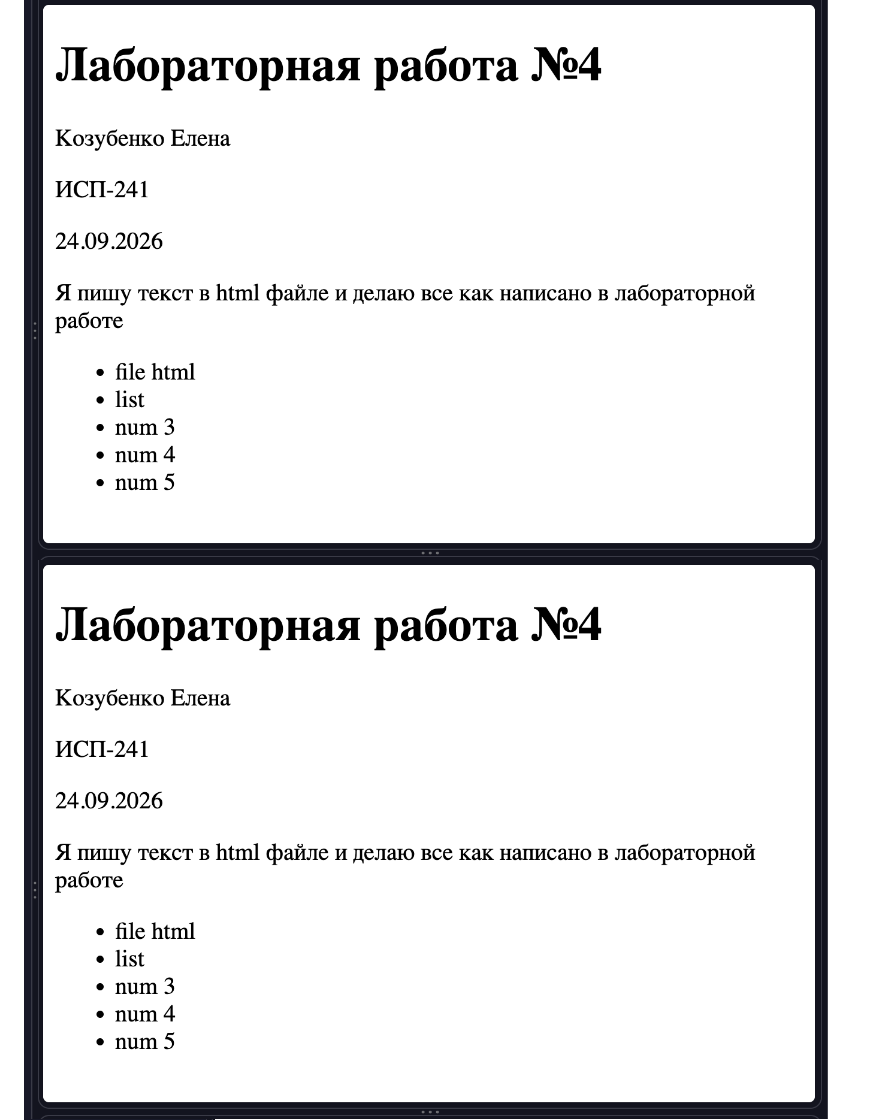
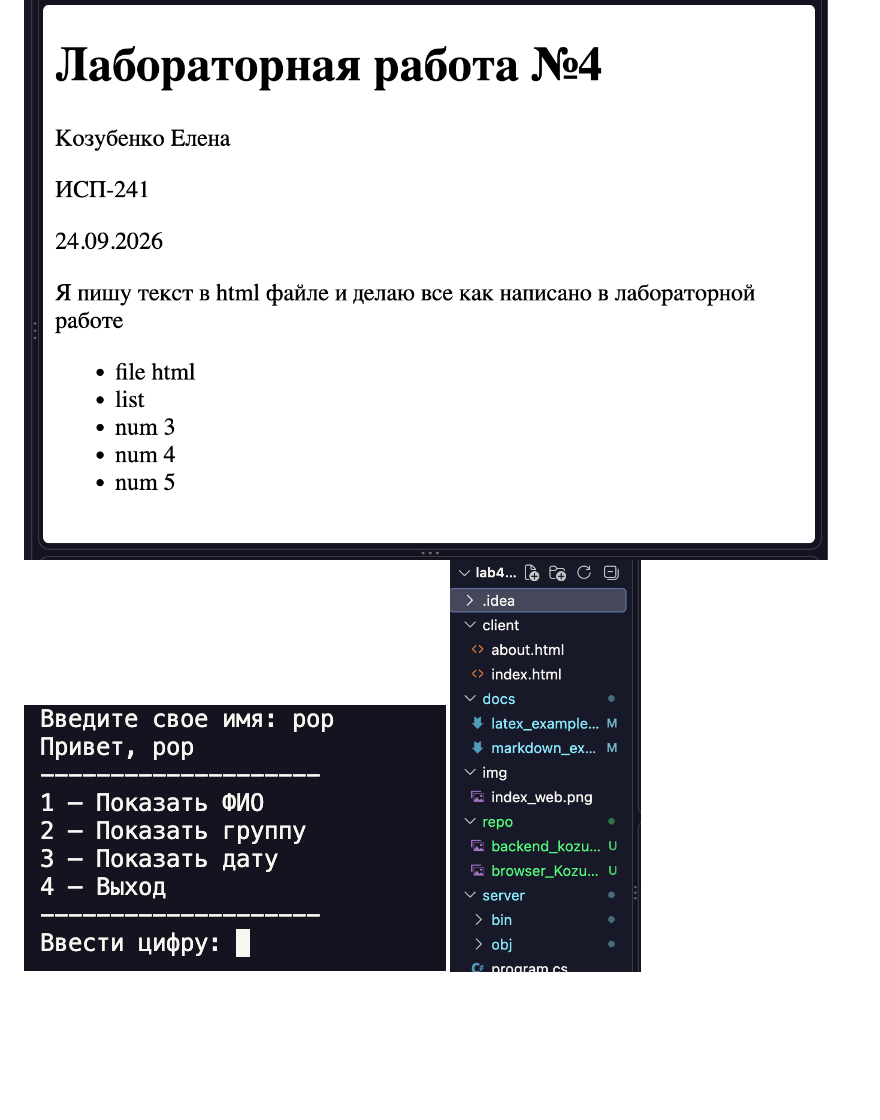
Before and after one commit to MorastGit/lab4_isrpo, a Markdown page: README.md, the part around the change. Rendered like a GitHub page; blank space fills up the shorter version.

Commit message:
readme correct

```diff
--- a/README.md
+++ b/README.md
@@ -96,7 +96,7 @@ $$
 ## Скриншоты
 
 ![web](repo/browser_Kozubenko.png)
-![backend](repo/browser_Kozubenko.png)
+![backend](repo/backend_kozubenko.png)
 ![terminal](repo/erminal_Kozubenko.png)
 ![git](repo/git_kozubenko.png)
 
```
